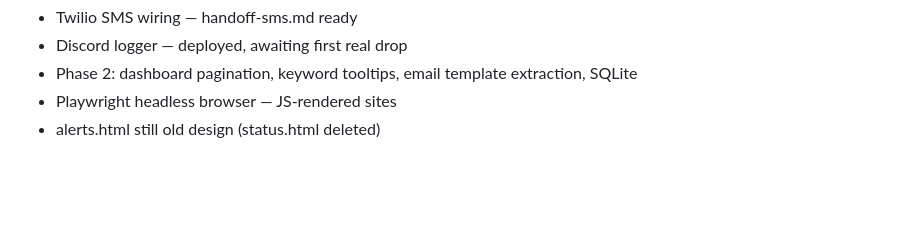
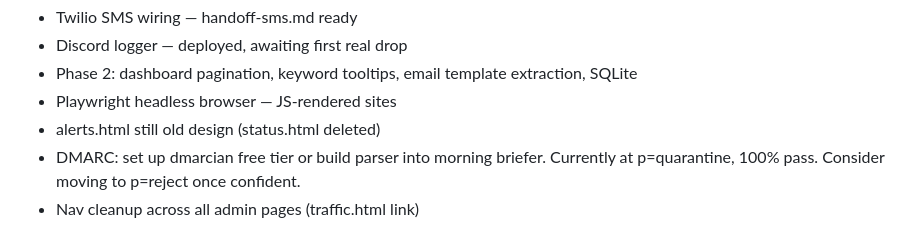
Before and after one commit to simonhg321/drop-watcher, a Markdown page: JOURNAL.md, the part around the change. Rendered like a GitHub page; blank space fills up the shorter version.

Commit message:
Add DMARC and nav cleanup to pending backlog
Co-Authored-By: Claude Opus 4.6 (1M context) <noreply@anthropic.com>

```diff
--- a/JOURNAL.md
+++ b/JOURNAL.md
@@ -459,3 +459,5 @@ NEVER:
 - Phase 2: dashboard pagination, keyword tooltips, email template extraction, SQLite
 - Playwright headless browser — JS-rendered sites
 - alerts.html still old design (status.html deleted)
+- DMARC: set up dmarcian free tier or build parser into morning briefer. Currently at p=quarantine, 100% pass. Consider moving to p=reject once confident.
+- Nav cleanup across all admin pages (traffic.html link)
```
